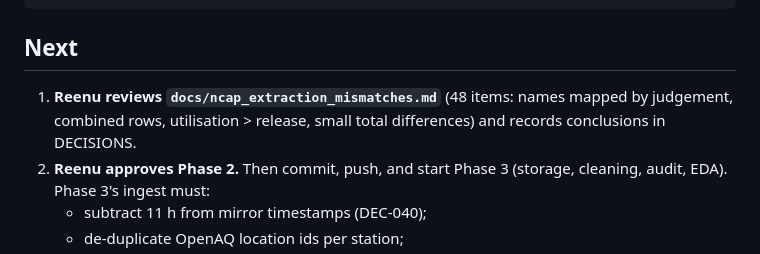
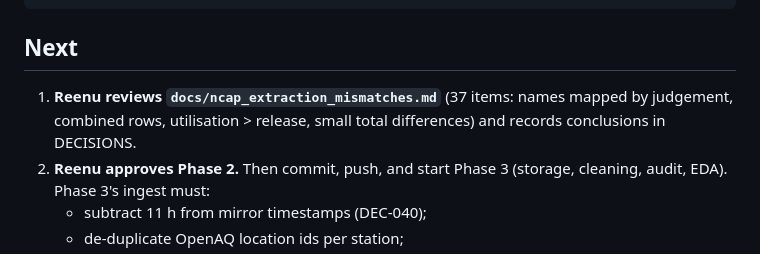
Before and after one commit to breenu/ncap-evaluation, a Markdown page: docs/PROGRESS.md, the part around the change. Rendered like a GitHub page.

Commit message:
Phase 2 docs: mismatch list has 37 items after the merged-cell fix

```diff
--- a/docs/PROGRESS.md
+++ b/docs/PROGRESS.md
@@ -67,7 +67,7 @@ snakemake --cores 8 pregate
 
 ## Next
 
-1. **Reenu reviews `docs/ncap_extraction_mismatches.md`** (48 items: names mapped by judgement, combined rows, utilisation > release, small total differences) and records conclusions in DECISIONS.
+1. **Reenu reviews `docs/ncap_extraction_mismatches.md`** (37 items: names mapped by judgement, combined rows, utilisation > release, small total differences) and records conclusions in DECISIONS.
 2. **Reenu approves Phase 2.** Then commit, push, and start Phase 3 (storage, cleaning, audit, EDA). Phase 3's ingest must:
    - subtract 11 h from mirror timestamps (DEC-040);
    - de-duplicate OpenAQ location ids per station;
```
Also changed, not shown: docs/phase-notes/02-acquisition.md (+1 -1 lines).
